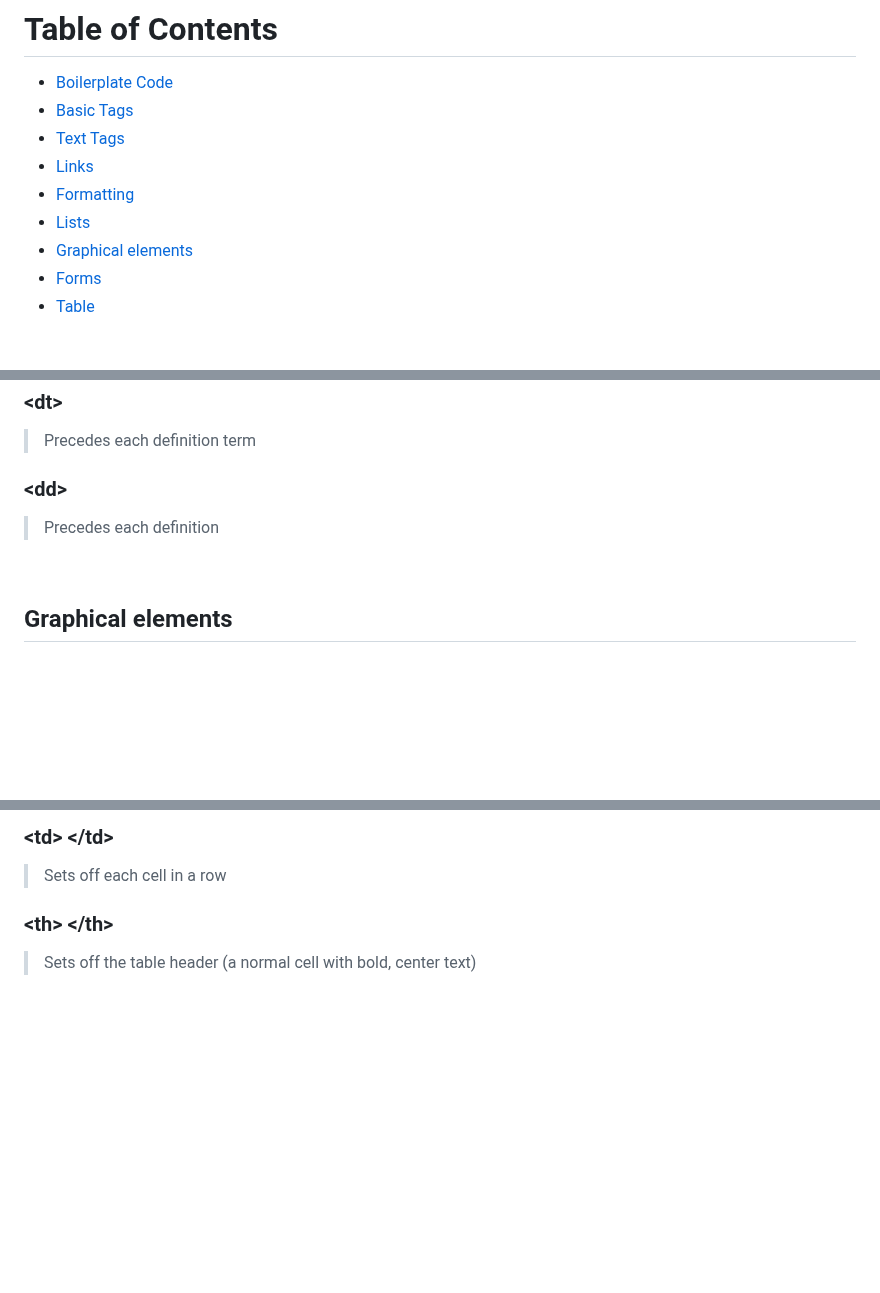
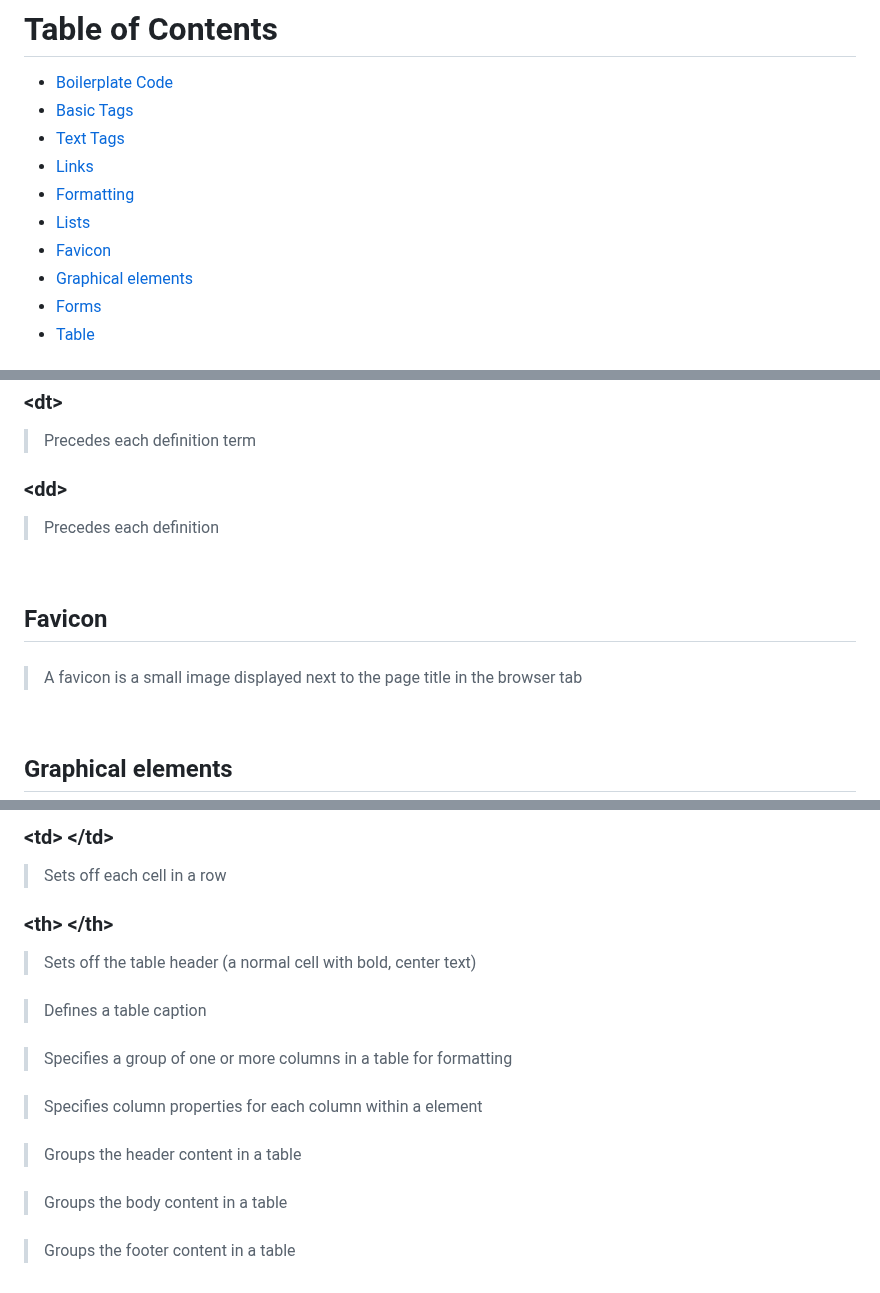
Before and after one commit to the-amazing-atharva/Complete-HTML-Crash-Course, a Markdown page: README.md, 3 parts joined by grey strips. Rendered like a GitHub page; blank space fills up the shorter version.

```diff
--- a/README.md
+++ b/README.md
@@ -20,6 +20,7 @@ for documentation [click here](https://www.w3schools.com/html/default.asp)
 - [Links](#links)
 - [Formatting](#formatting)
 - [Lists](#lists)
+- [Favicon](#favicon)
 - [Graphical elements](#graphical-elements)
 - [Forms](#forms)
 - [Table](#table)
@@ -129,6 +130,13 @@ for documentation [click here](https://www.w3schools.com/html/default.asp)
 
 <br>
 
+## Favicon
+
+### <link rel="icon" type="image/x-icon" href="/images/favicon.ico">
+>A favicon is a small image displayed next to the page title in the browser tab
+
+<br>
+
 ## Graphical elements
 
 ### &lt;hr&gt;
@@ -195,3 +203,15 @@ Creates a checkbox.
 >Sets off each cell in a row
 ### &lt;th&gt; &lt;/th&gt;
 >Sets off the table header (a normal cell with bold, center text)
+### <caption>
+>Defines a table caption
+### <colgroup>
+>Specifies a group of one or more columns in a table for formatting
+### <col>
+>Specifies column properties for each column within a <colgroup> element
+### <thead>
+>Groups the header content in a table
+### <tbody>
+>Groups the body content in a table
+### <tfoot>
+>Groups the footer content in a table
```
